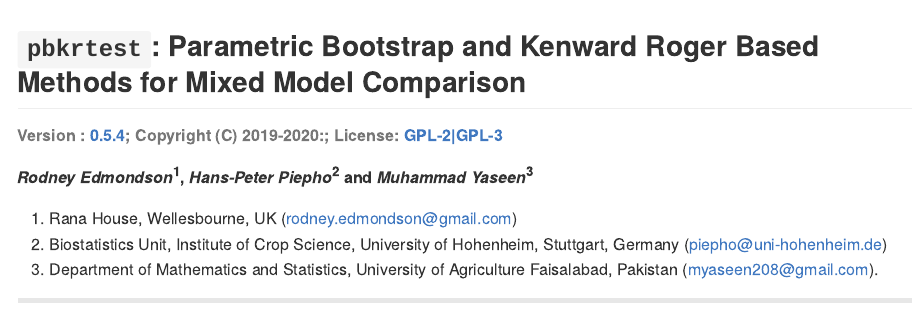
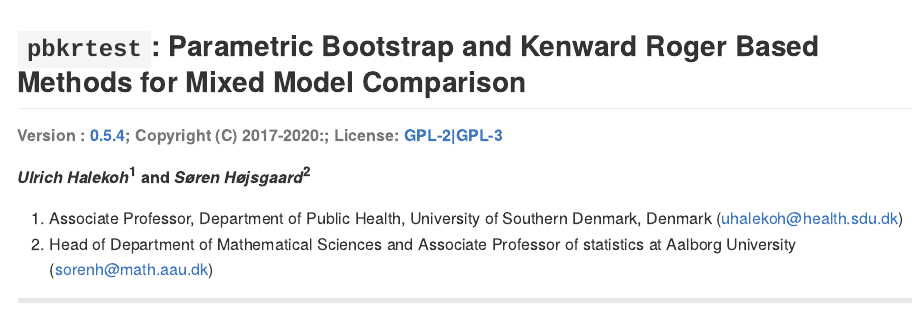
Before and after one commit to myaseen208/pbkrtest, an R Markdown document (README.Rmd): the page in a window 1100 px wide, from its top. Rendered offline with R 4.5, knitr and Pandoc, with nearby package versions; some code elsewhere in the file could not run offline; badge pictures from the web are left out.

Commit message:
First Commit

```diff
--- a/README.Rmd
+++ b/README.Rmd
@@ -22,9 +22,8 @@
 
 
-##### *Rodney Edmondson*^1^, *Hans-Peter Piepho*^2^ and *Muhammad Yaseen*^3^
-1. Rana House, Wellesbourne, UK (rodney.edmondson@gmail.com)
-2. Biostatistics Unit, Institute of Crop Science, University of Hohenheim, Stuttgart, Germany (piepho@uni-hohenheim.de)
-3. Department of Mathematics and Statistics, University of Agriculture Faisalabad, Pakistan (myaseen208@gmail.com).
+##### *Ulrich Halekoh*^1^ and *Søren Højsgaard*^2^
+1. Associate Professor, Department of Public Health, University of Southern Denmark, Denmark (uhalekoh@health.sdu.dk)
+2. 	Head of Department of Mathematical Sciences and Associate Professor of statistics at Aalborg University  (sorenh@math.aau.dk)
 
 ***
 
```
Also changed, not shown: README.md (added), README.Rmd (6 more changed lines), 8 other files.
